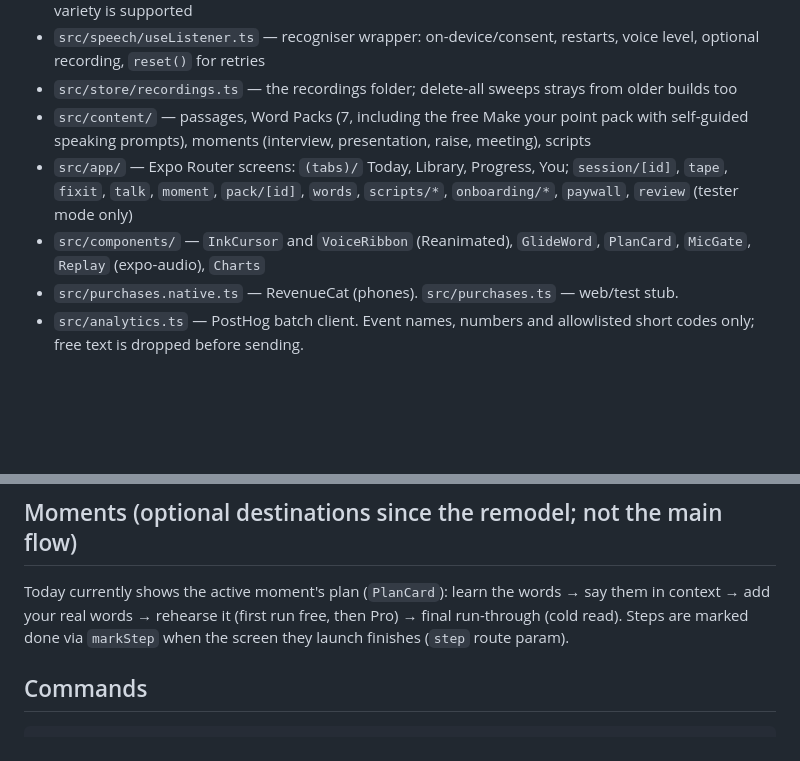
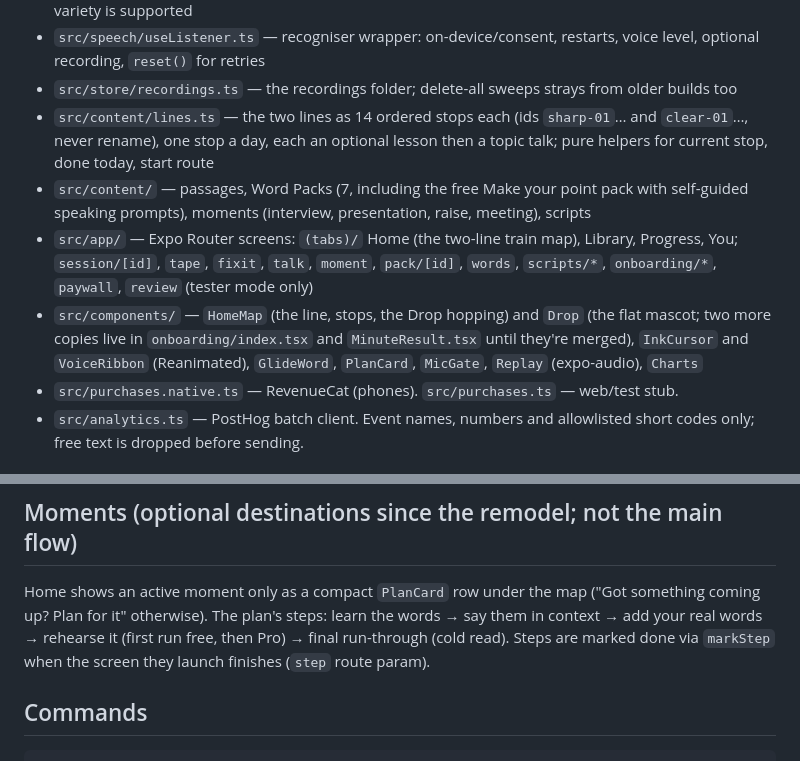
Before and after one commit to ohquinton/mouthful, a Markdown page: CLAUDE.md, 2 parts joined by grey strips. GitHub-like rendering; blank space fills up the shorter version.

Commit message:
Docs: Home map, lines.ts, HomeMap and Drop in the layout
Co-Authored-By: Claude Opus 5.5 <noreply@anthropic.com>

```diff
--- a/CLAUDE.md
+++ b/CLAUDE.md
@@ -61,9 +61,10 @@ Read AGENTS.md too: Expo SDK 58 has changed since most training data. Check the
 - `src/speech/gate.ts` — when speech counts as on-device (Android only from API 33) and whether a variety is supported
 - `src/speech/useListener.ts` — recogniser wrapper: on-device/consent, restarts, voice level, optional recording, `reset()` for retries
 - `src/store/recordings.ts` — the recordings folder; delete-all sweeps strays from older builds too
+- `src/content/lines.ts` — the two lines as 14 ordered stops each (ids `sharp-01`… and `clear-01`…, never rename), one stop a day, each an optional lesson then a topic talk; pure helpers for current stop, done today, start route
 - `src/content/` — passages, Word Packs (7, including the free Make your point pack with self-guided speaking prompts), moments (interview, presentation, raise, meeting), scripts
-- `src/app/` — Expo Router screens: `(tabs)/` Today, Library, Progress, You; `session/[id]`, `tape`, `fixit`, `talk`, `moment`, `pack/[id]`, `words`, `scripts/*`, `onboarding/*`, `paywall`, `review` (tester mode only)
-- `src/components/` — `InkCursor` and `VoiceRibbon` (Reanimated), `GlideWord`, `PlanCard`, `MicGate`, `Replay` (expo-audio), `Charts`
+- `src/app/` — Expo Router screens: `(tabs)/` Home (the two-line train map), Library, Progress, You; `session/[id]`, `tape`, `fixit`, `talk`, `moment`, `pack/[id]`, `words`, `scripts/*`, `onboarding/*`, `paywall`, `review` (tester mode only)
+- `src/components/` — `HomeMap` (the line, stops, the Drop hopping) and `Drop` (the flat mascot; two more copies live in `onboarding/index.tsx` and `MinuteResult.tsx` until they're merged), `InkCursor` and `VoiceRibbon` (Reanimated), `GlideWord`, `PlanCard`, `MicGate`, `Replay` (expo-audio), `Charts`
 - `src/purchases.native.ts` — RevenueCat (phones). `src/purchases.ts` — web/test stub.
 - `src/analytics.ts` — PostHog batch client. Event names, numbers and allowlisted short codes only; free text is dropped before sending.
 
@@ -90,7 +91,7 @@ Hidden: tap the version line on the You tab 7 times, or build with `EXPO_PUBLIC_
 
 ## Moments (optional destinations since the remodel; not the main flow)
 
-Today currently shows the active moment's plan (`PlanCard`): learn the words → say them in context → add your real words → rehearse it (first run free, then Pro) → final run-through (cold read). Steps are marked done via `markStep` when the screen they launch finishes (`step` route param).
+Home shows an active moment only as a compact `PlanCard` row under the map ("Got something coming up? Plan for it" otherwise). The plan's steps: learn the words → say them in context → add your real words → rehearse it (first run free, then Pro) → final run-through (cold read). Steps are marked done via `markStep` when the screen they launch finishes (`step` route param).
 
 ## Commands
 
```
Also changed, not shown: .claude/agents/02-mobile-engineer.md (+1 -1 lines).
